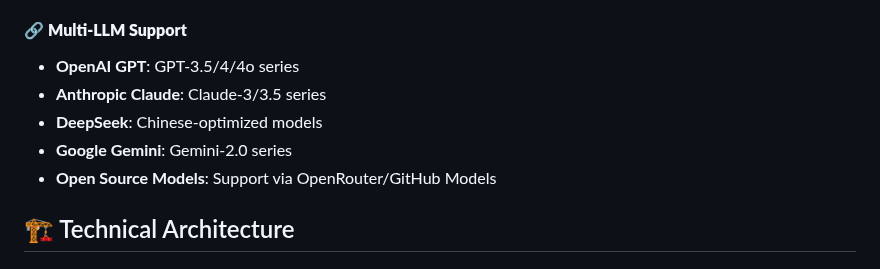
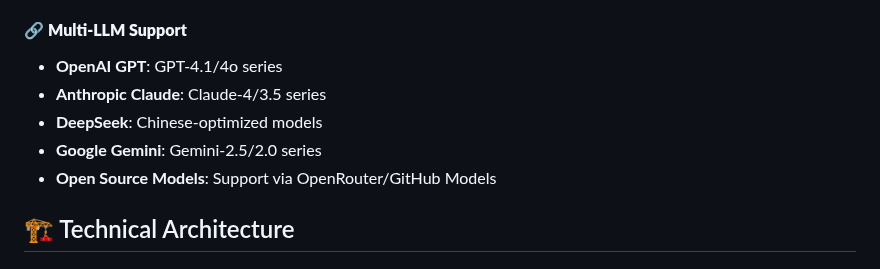
Before and after one commit to Corphon/SceneIntruderMCP, a Markdown page: README.md, the part around the change. GitHub-like rendering.

```diff
--- a/README.md
+++ b/README.md
@@ -42,10 +42,10 @@ SceneIntruderMCP is a revolutionary AI-driven interactive storytelling platform
 - **Progress Tracking**: Real-time story completion and statistical analysis
 
 #### 🔗 **Multi-LLM Support**
-- **OpenAI GPT**: GPT-3.5/4/4o series
-- **Anthropic Claude**: Claude-3/3.5 series
+- **OpenAI GPT**: GPT-4.1/4o series
+- **Anthropic Claude**: Claude-4/3.5 series
 - **DeepSeek**: Chinese-optimized models
-- **Google Gemini**: Gemini-2.0 series
+- **Google Gemini**: Gemini-2.5/2.0 series
 - **Open Source Models**: Support via OpenRouter/GitHub Models
 
 ## 🏗️ Technical Architecture
```
